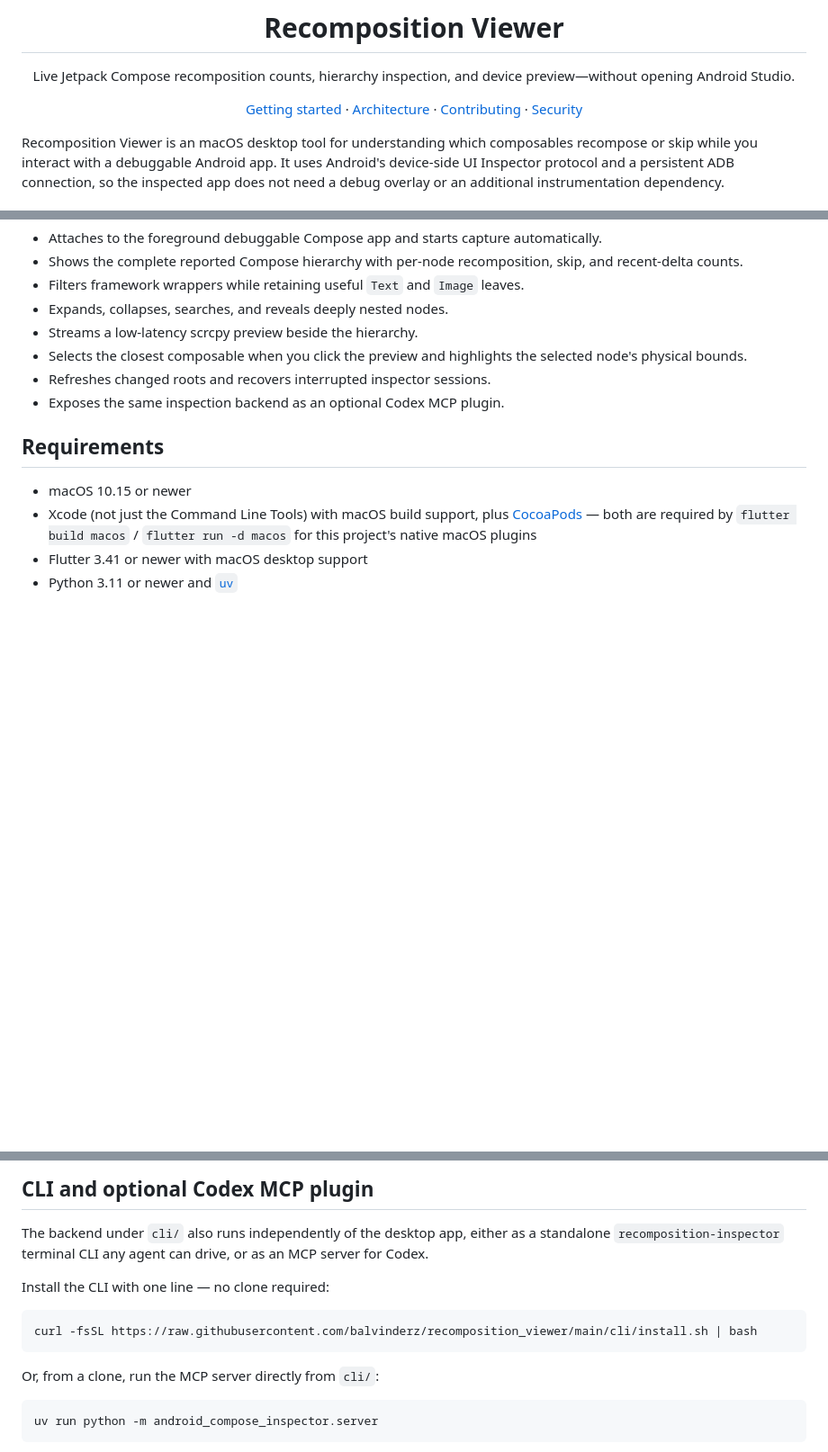
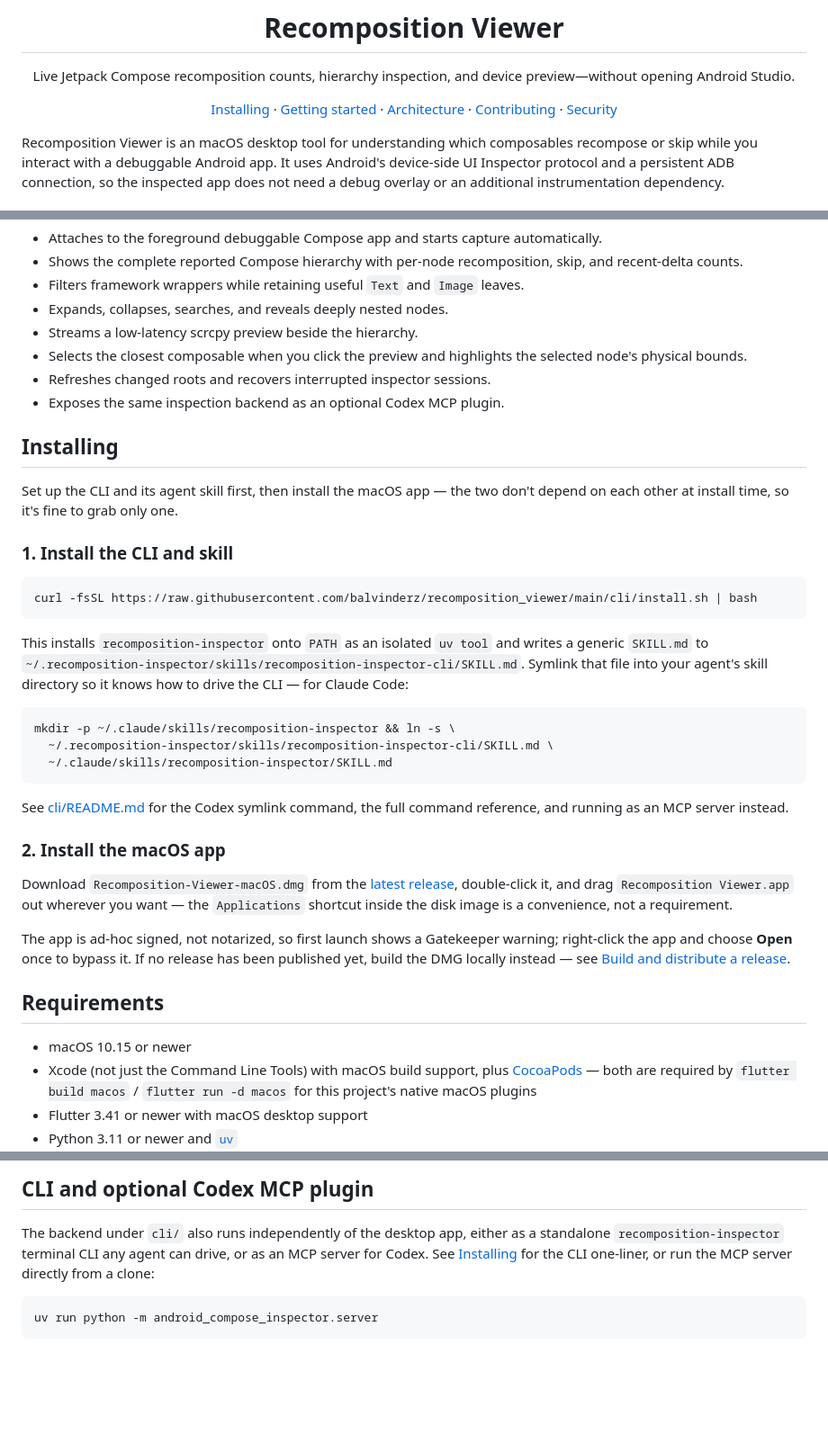
Before and after one commit to balvinderz/recomposition_viewer, a Markdown page: README.md, 3 parts joined by grey strips. Shown at 90% size. GitHub-like rendering; blank space fills up the shorter version.

Commit message:
Add an Installing section to the root README
Gives end users a two-step quickstart (CLI + skill, then the macOS DMG)
separate from the existing dev-focused Getting started / Build sections.

````diff
--- a/README.md
+++ b/README.md
@@ -5,8 +5,9 @@
 Live Jetpack Compose recomposition counts, hierarchy inspection, and device
 preview—without opening Android Studio.
 
-[Getting started](#getting-started) · [Architecture](docs/ARCHITECTURE.md) ·
-[Contributing](CONTRIBUTING.md) · [Security](SECURITY.md)
+[Installing](#installing) · [Getting started](#getting-started) ·
+[Architecture](docs/ARCHITECTURE.md) · [Contributing](CONTRIBUTING.md) ·
+[Security](SECURITY.md)
 
 </div>
 
@@ -29,6 +30,45 @@ instrumentation dependency.
   selected node's physical bounds.
 - Refreshes changed roots and recovers interrupted inspector sessions.
 - Exposes the same inspection backend as an optional Codex MCP plugin.
+
+## Installing
+
+Set up the CLI and its agent skill first, then install the macOS app — the
+two don't depend on each other at install time, so it's fine to grab only one.
+
+### 1. Install the CLI and skill
+
+```sh
+curl -fsSL https://raw.githubusercontent.com/balvinderz/recomposition_viewer/main/cli/install.sh | bash
+```
+
+This installs `recomposition-inspector` onto `PATH` as an isolated `uv tool`
+and writes a generic `SKILL.md` to
+`~/.recomposition-inspector/skills/recomposition-inspector-cli/SKILL.md`.
+Symlink that file into your agent's skill directory so it knows how to drive
+the CLI — for Claude Code:
+
+```sh
+mkdir -p ~/.claude/skills/recomposition-inspector && ln -s \
+  ~/.recomposition-inspector/skills/recomposition-inspector-cli/SKILL.md \
+  ~/.claude/skills/recomposition-inspector/SKILL.md
+```
+
+See [cli/README.md](cli/README.md) for the Codex symlink command, the full
+command reference, and running as an MCP server instead.
+
+### 2. Install the macOS app
+
+Download `Recomposition-Viewer-macOS.dmg` from the
+[latest release](https://github.com/balvinderz/recomposition_viewer/releases/latest),
+double-click it, and drag `Recomposition Viewer.app` out wherever you want —
+the `Applications` shortcut inside the disk image is a convenience, not a
+requirement.
+
+The app is ad-hoc signed, not notarized, so first launch shows a Gatekeeper
+warning; right-click the app and choose **Open** once to bypass it. If no
+release has been published yet, build the DMG locally instead — see
+[Build and distribute a release](#build-and-distribute-a-release).
 
 ## Requirements
 
@@ -92,15 +132,8 @@ removes that warning entirely. See [RELEASING.md](docs/RELEASING.md).
 
 The backend under `cli/` also runs independently of the desktop app, either as
 a standalone `recomposition-inspector` terminal CLI any agent can drive, or
-as an MCP server for Codex.
-
-Install the CLI with one line — no clone required:
-
-```sh
-curl -fsSL https://raw.githubusercontent.com/balvinderz/recomposition_viewer/main/cli/install.sh | bash
-```
-
-Or, from a clone, run the MCP server directly from `cli/`:
+as an MCP server for Codex. See [Installing](#installing) for the CLI
+one-liner, or run the MCP server directly from a clone:
 
 ```sh
 uv run python -m android_compose_inspector.server
````
